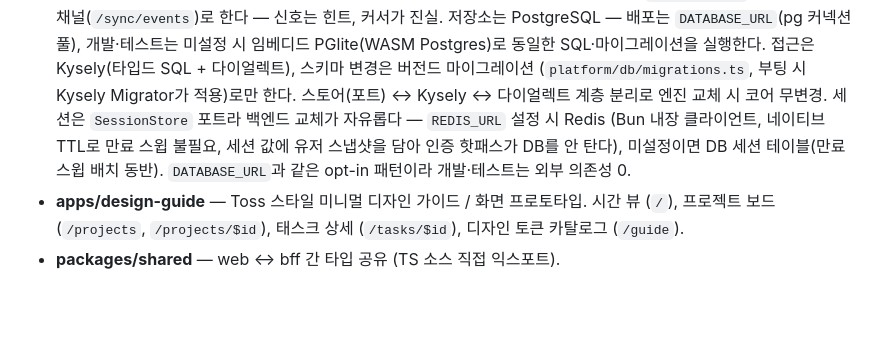
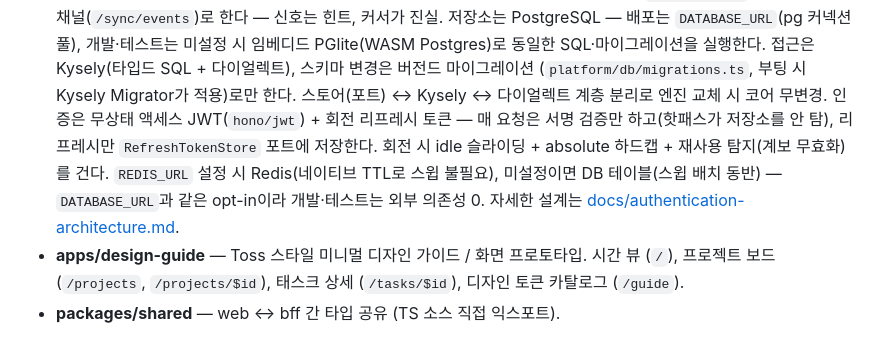
Before and after one commit to load28/tooday, a Markdown page: README.md, the part around the change. GitHub-like rendering; blank space fills up the shorter version.

```diff
--- a/README.md
+++ b/README.md
@@ -25,10 +25,12 @@ apps/design-guide ── 모바일 웹뷰용 디자인 프로토타입 (port 300
   접근은 Kysely(타입드 SQL + 다이얼렉트), 스키마 변경은 버전드 마이그레이션
   (`platform/db/migrations.ts`, 부팅 시 Kysely Migrator가 적용)로만 한다.
   스토어(포트) ↔ Kysely ↔ 다이얼렉트 계층 분리로 엔진 교체 시 코어 무변경.
-  세션은 `SessionStore` 포트라 백엔드 교체가 자유롭다 — `REDIS_URL` 설정 시 Redis
-  (Bun 내장 클라이언트, 네이티브 TTL로 만료 스윕 불필요, 세션 값에 유저 스냅샷을 담아
-  인증 핫패스가 DB를 안 탄다), 미설정이면 DB 세션 테이블(만료 스윕 배치 동반).
-  `DATABASE_URL`과 같은 opt-in 패턴이라 개발·테스트는 외부 의존성 0.
+  인증은 무상태 액세스 JWT(`hono/jwt`) + 회전 리프레시 토큰 — 매 요청은 서명 검증만
+  하고(핫패스가 저장소를 안 탐), 리프레시만 `RefreshTokenStore` 포트에 저장한다.
+  회전 시 idle 슬라이딩 + absolute 하드캡 + 재사용 탐지(계보 무효화)를 건다.
+  `REDIS_URL` 설정 시 Redis(네이티브 TTL로 스윕 불필요), 미설정이면 DB 테이블(스윕 배치
+  동반) — `DATABASE_URL`과 같은 opt-in이라 개발·테스트는 외부 의존성 0.
+  자세한 설계는 [docs/authentication-architecture.md](docs/authentication-architecture.md).
 - **apps/design-guide** — Toss 스타일 미니멀 디자인 가이드 / 화면 프로토타입.
   시간 뷰 (`/`), 프로젝트 보드 (`/projects`, `/projects/$id`), 태스크 상세
   (`/tasks/$id`), 디자인 토큰 카탈로그 (`/guide`).
```
Also changed, not shown: docs/authentication-architecture.md (+57 -12 lines).
